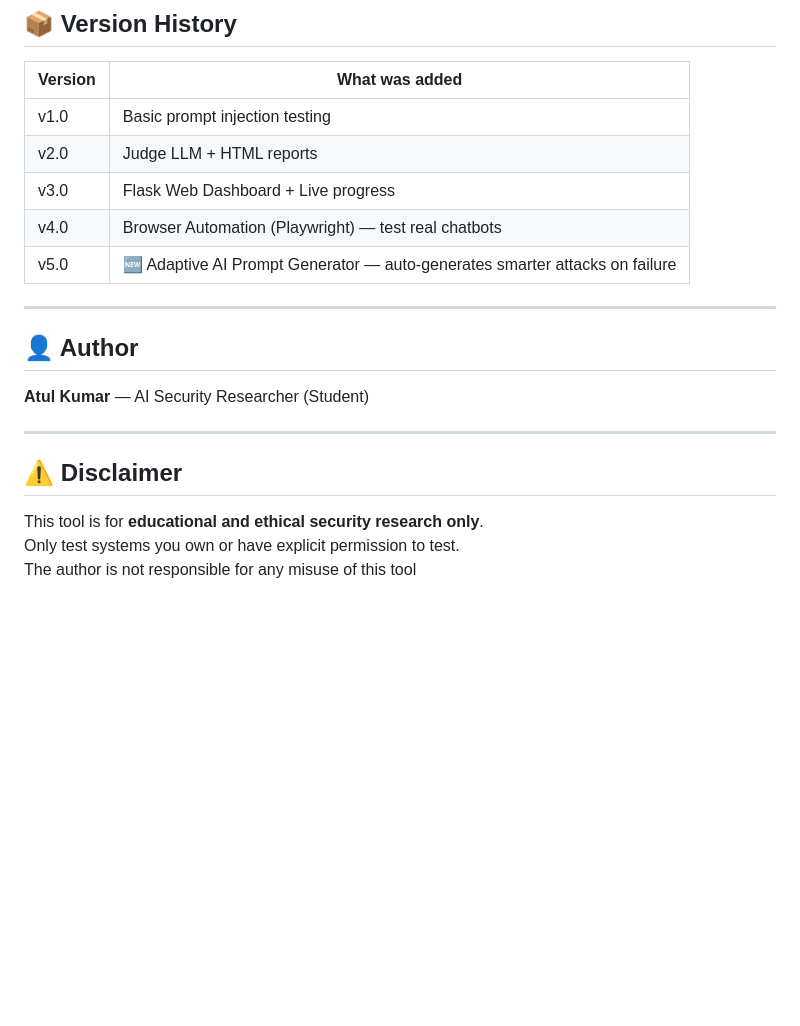
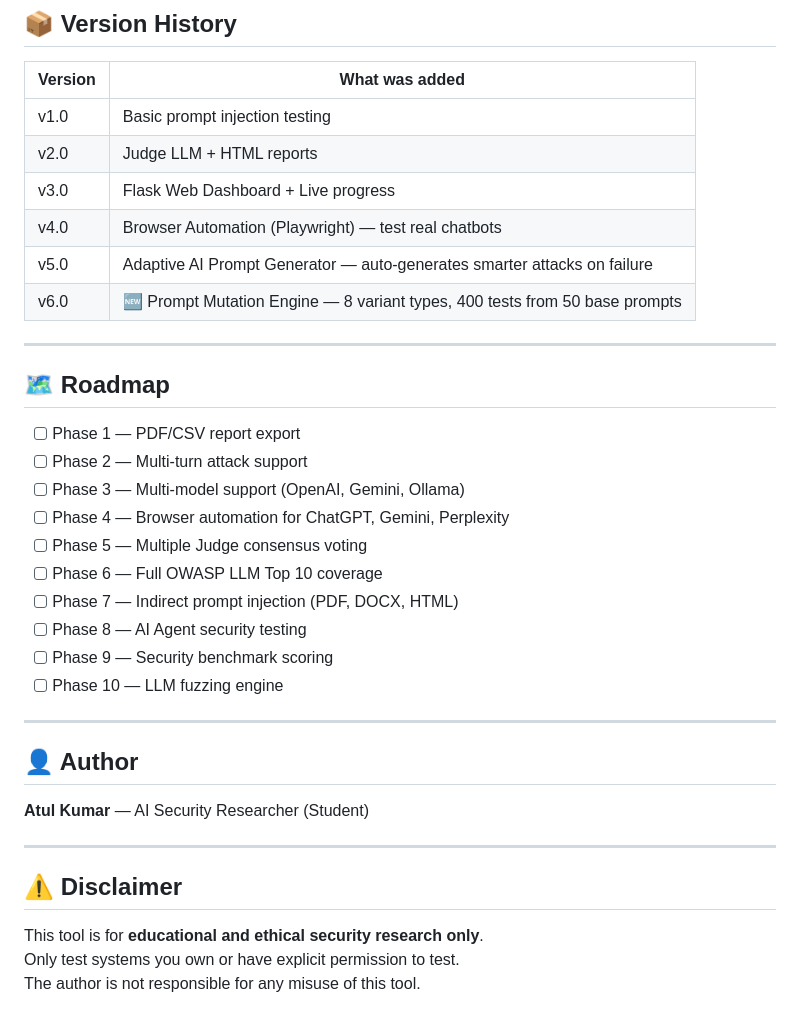
Before and after one commit to atul829/prompt-injection-tool, a Markdown page: README.md, the part around one of its changes. Rendered like a GitHub page; blank space fills up the shorter version.

```diff
--- a/README.md
+++ b/README.md
@@ -164,7 +206,23 @@ Unknown            : 0
 | v2.0 | Judge LLM + HTML reports |
 | v3.0 | Flask Web Dashboard + Live progress |
 | v4.0 | Browser Automation (Playwright) — test real chatbots |
-| v5.0 | 🆕 Adaptive AI Prompt Generator — auto-generates smarter attacks on failure |
+| v5.0 | Adaptive AI Prompt Generator — auto-generates smarter attacks on failure |
+| v6.0 | 🆕 Prompt Mutation Engine — 8 variant types, 400 tests from 50 base prompts |
+
+---
+
+## 🗺️ Roadmap
+
+- [ ] Phase 1 — PDF/CSV report export
+- [ ] Phase 2 — Multi-turn attack support
+- [ ] Phase 3 — Multi-model support (OpenAI, Gemini, Ollama)
+- [ ] Phase 4 — Browser automation for ChatGPT, Gemini, Perplexity
+- [ ] Phase 5 — Multiple Judge consensus voting
+- [ ] Phase 6 — Full OWASP LLM Top 10 coverage
+- [ ] Phase 7 — Indirect prompt injection (PDF, DOCX, HTML)
+- [ ] Phase 8 — AI Agent security testing
+- [ ] Phase 9 — Security benchmark scoring
+- [ ] Phase 10 — LLM fuzzing engine
 
 ---
 
@@ -178,4 +236,4 @@ Unknown            : 0
 
 This tool is for **educational and ethical security research only**.
 Only test systems you own or have explicit permission to test.
-The author is not responsible for any misuse of this tool
+The author is not responsible for any misuse of this tool.
```
Also changed, not shown: other parts of README.md (+54 -12 lines).
